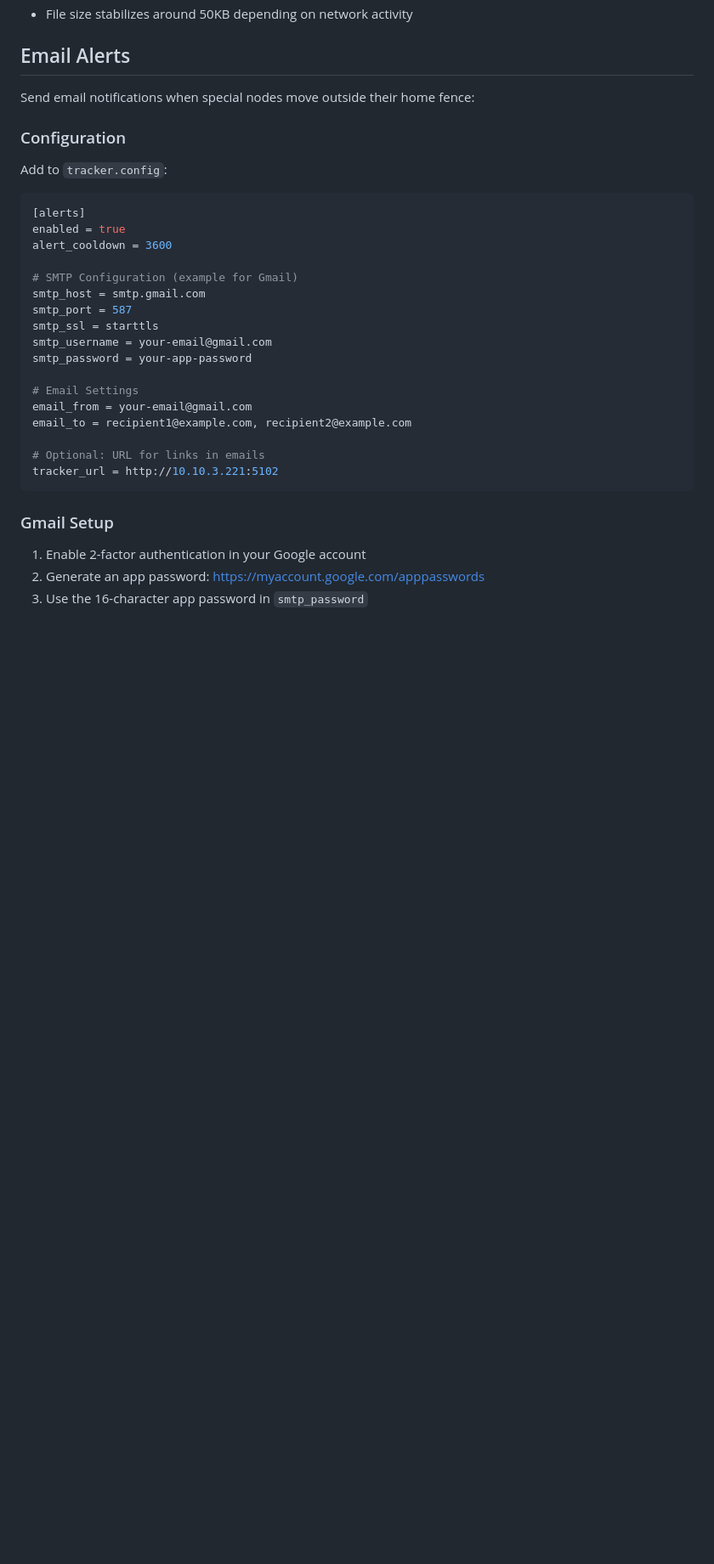
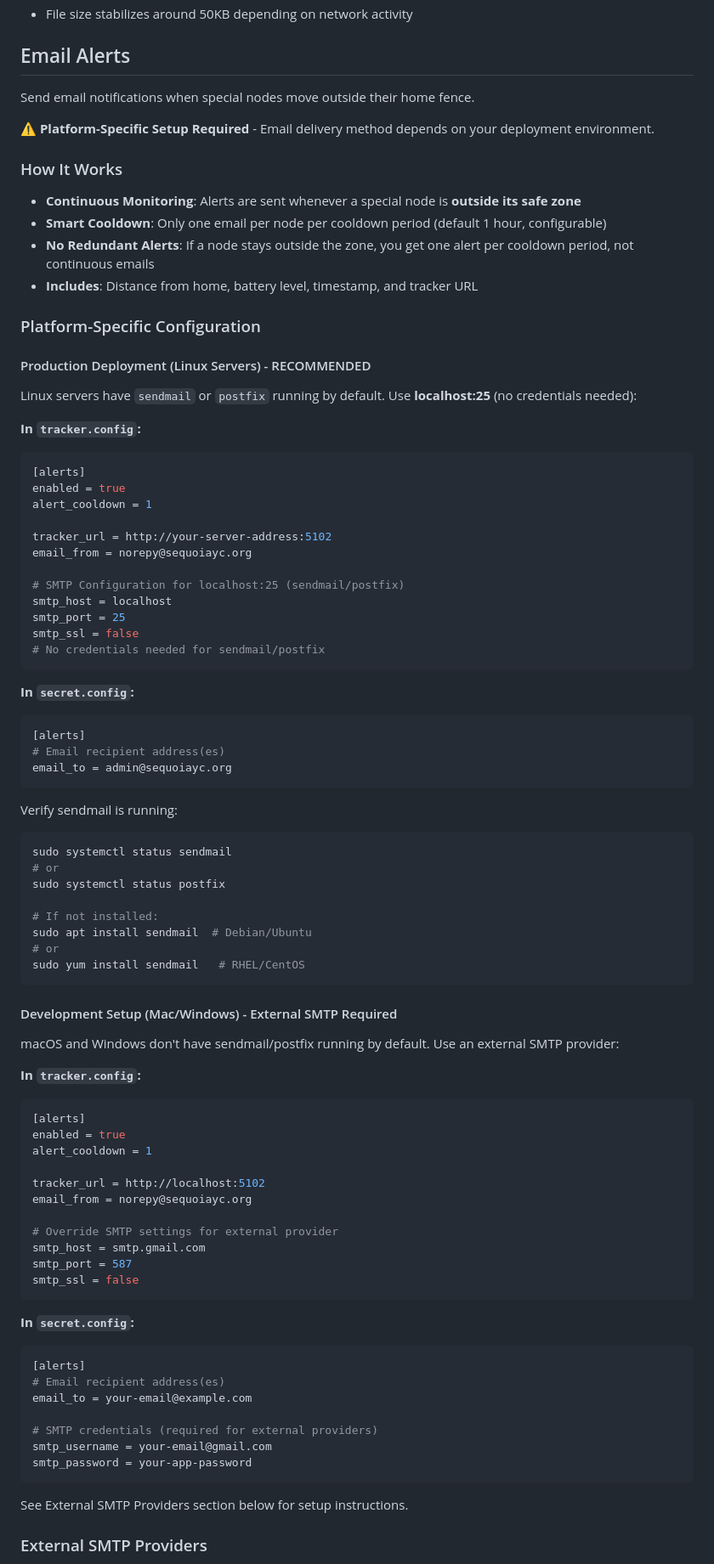
Before and after one commit to guthip/buoy-tracker, a Markdown page: README.md, the part around the change printed below. Shown: that part at 85% size. GitHub-like rendering; blank space fills up the shorter version.

````diff
--- a/README.md
+++ b/README.md
@@ -209,35 +283,89 @@ persist_path = data/special_history.json
 
 ## Email Alerts
 
-Send email notifications when special nodes move outside their home fence:
+Send email notifications when special nodes move outside their home fence.
 
-### Configuration
+**⚠️ Platform-Specific Setup Required** - Email delivery method depends on your deployment environment.
 
-Add to `tracker.config`:
+### How It Works
 
+- **Continuous Monitoring**: Alerts are sent whenever a special node is **outside its safe zone**
+- **Smart Cooldown**: Only one email per node per cooldown period (default 1 hour, configurable)
+- **No Redundant Alerts**: If a node stays outside the zone, you get one alert per cooldown period, not continuous emails
+- **Includes**: Distance from home, battery level, timestamp, and tracker URL
+
+### Platform-Specific Configuration
+
+#### Production Deployment (Linux Servers) - RECOMMENDED
+
+Linux servers have `sendmail` or `postfix` running by default. Use **localhost:25** (no credentials needed):
+
+**In `tracker.config`:**
 ```ini
 [alerts]
 enabled = true
-alert_cooldown = 3600
+alert_cooldown = 1
 
-# SMTP Configuration (example for Gmail)
+tracker_url = http://your-server-address:5102
+email_from = norepy@sequoiayc.org
+
+# SMTP Configuration for localhost:25 (sendmail/postfix)
+smtp_host = localhost
+smtp_port = 25
+smtp_ssl = false
+# No credentials needed for sendmail/postfix
+```
+
+**In `secret.config`:**
+```ini
+[alerts]
+# Email recipient address(es)
+email_to = admin@sequoiayc.org
+```
+
+Verify sendmail is running:
+```bash
+sudo systemctl status sendmail
+# or
+sudo systemctl status postfix
+
+# If not installed:
+sudo apt install sendmail  # Debian/Ubuntu
+# or
+sudo yum install sendmail   # RHEL/CentOS
+```
+
+#### Development Setup (Mac/Windows) - External SMTP Required
+
+macOS and Windows don't have sendmail/postfix running by default. Use an external SMTP provider:
+
+**In `tracker.config`:**
+```ini
+[alerts]
+enabled = true
+alert_cooldown = 1
+
+tracker_url = http://localhost:5102
+email_from = norepy@sequoiayc.org
+
+# Override SMTP settings for external provider
 smtp_host = smtp.gmail.com
 smtp_port = 587
-smtp_ssl = starttls
+smtp_ssl = false
+```
+
+**In `secret.config`:**
+```ini
+[alerts]
+# Email recipient address(es)
+email_to = your-email@example.com
+
+# SMTP credentials (required for external providers)
 smtp_username = your-email@gmail.com
 smtp_password = your-app-password
-
-# Email Settings
-email_from = your-email@gmail.com
-email_to = recipient1@example.com, recipient2@example.com
-
-# Optional: URL for links in emails
-tracker_url = http://10.10.3.221:5102
 ```
 
-### Gmail Setup
+See External SMTP Providers section below for setup instructions.
 
-1. Enable 2-factor authentication in your Google account
-2. Generate an app password: https://myaccount.google.com/apppasswords
-3. Use the 16-character app password in `smtp_password`
+### External SMTP Providers
 
````
Also changed, not shown: other parts of README.md (+123 -37 lines).
